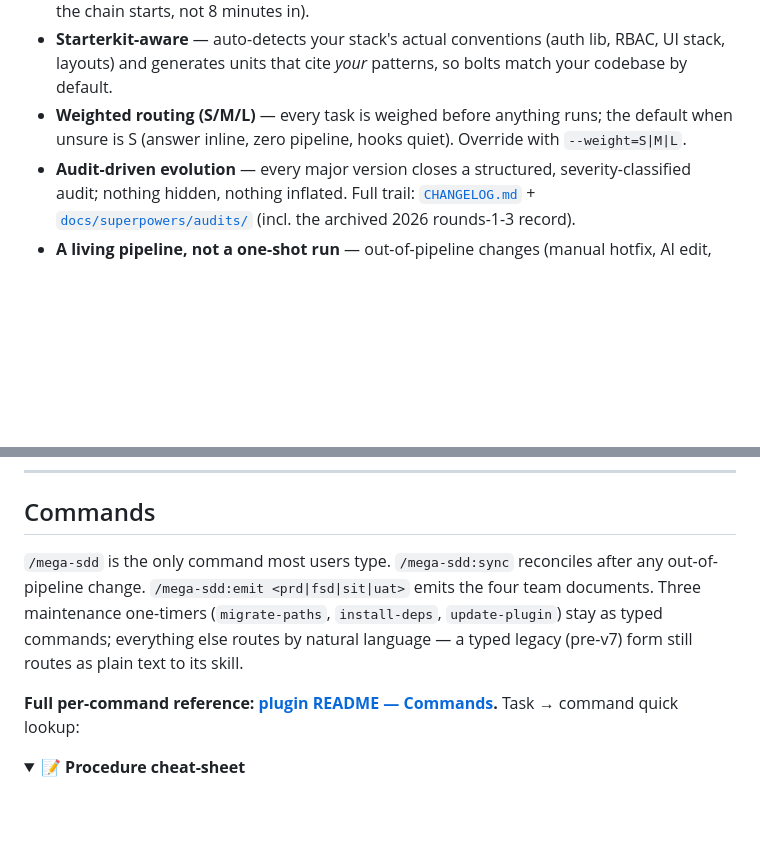
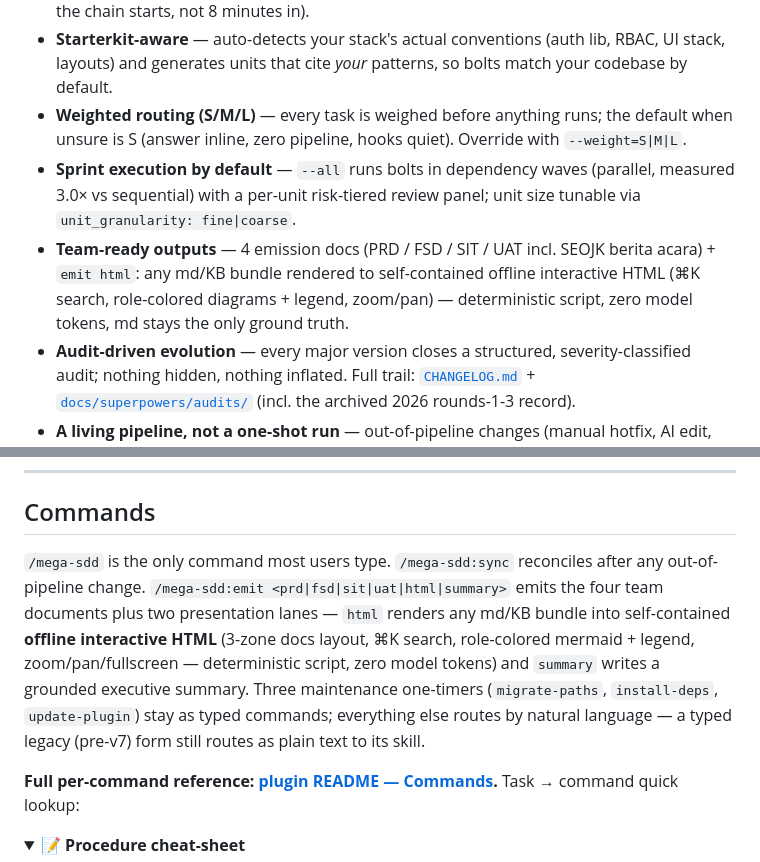
Before and after one commit to FarhanRiuzaki/Mega-SDD, a Markdown page: README.md, 2 parts joined by grey strips. Rendered like a GitHub page; folded sections open; blank space fills up the shorter version.

```diff
--- a/README.md
+++ b/README.md
@@ -169,6 +178,8 @@ Most AI-dev tools take a PRD → spit code in one shot. **Mega-sdd inserts struc
 - **Deterministic orchestrator** — the chain is inferred from probed repo state (vault / binding / units / bolts, zero-token scripts) + predictive preflight (catches `dep_missing` *before* the chain starts, not 8 minutes in).
 - **Starterkit-aware** — auto-detects your stack's actual conventions (auth lib, RBAC, UI stack, layouts) and generates units that cite *your* patterns, so bolts match your codebase by default.
 - **Weighted routing (S/M/L)** — every task is weighed before anything runs; the default when unsure is S (answer inline, zero pipeline, hooks quiet). Override with `--weight=S|M|L`.
+- **Sprint execution by default** — `--all` runs bolts in dependency waves (parallel, measured 3.0× vs sequential) with a per-unit risk-tiered review panel; unit size tunable via `unit_granularity: fine|coarse`.
+- **Team-ready outputs** — 4 emission docs (PRD / FSD / SIT / UAT incl. SEOJK berita acara) + `emit html`: any md/KB bundle rendered to self-contained offline interactive HTML (⌘K search, role-colored diagrams + legend, zoom/pan) — deterministic script, zero model tokens, md stays the only ground truth.
 - **Audit-driven evolution** — every major version closes a structured, severity-classified audit; nothing hidden, nothing inflated. Full trail: [`CHANGELOG.md`](CHANGELOG.md) + [`docs/superpowers/audits/`](docs/superpowers/audits/) (incl. the archived 2026 rounds-1-3 record).
 - **A living pipeline, not a one-shot run** — out-of-pipeline changes (manual hotfix, AI edit, `git pull`) are captured ambiently and `/mega-sdd:sync` reconciles only what changed, queuing human-only decisions instead of guessing; since v7.5.0 an inline edit of a `[LOCKED]`-anchored file surfaces a one-line context notice, and a "done/selesai" sentence with journaled changes earns a one-line sync OFFER (never an auto-run). Walkthrough: [scenario 12](tests/scenarios/scenario-12-continuous-sync.md).
 - **Observability lives at the gateway, not in the plugin** — the only trace artifact is the `mega-sdd-trace:*` tag family; token/cost/session accounting is the AI gateway's job ([`docs/gateway-contract.md`](docs/gateway-contract.md)).
@@ -232,7 +243,7 @@ All phases auto-chain via `/mega-sdd`. Each phase emits typed handoff YAML that
 
 ## Commands
 
-`/mega-sdd` is the only command most users type. `/mega-sdd:sync` reconciles after any out-of-pipeline change. `/mega-sdd:emit <prd|fsd|sit|uat>` emits the four team documents. Three maintenance one-timers (`migrate-paths`, `install-deps`, `update-plugin`) stay as typed commands; everything else routes by natural language — a typed legacy (pre-v7) form still routes as plain text to its skill.
+`/mega-sdd` is the only command most users type. `/mega-sdd:sync` reconciles after any out-of-pipeline change. `/mega-sdd:emit <prd|fsd|sit|uat|html|summary>` emits the four team documents plus two presentation lanes — `html` renders any md/KB bundle into self-contained **offline interactive HTML** (3-zone docs layout, ⌘K search, role-colored mermaid + legend, zoom/pan/fullscreen — deterministic script, zero model tokens) and `summary` writes a grounded executive summary. Three maintenance one-timers (`migrate-paths`, `install-deps`, `update-plugin`) stay as typed commands; everything else routes by natural language — a typed legacy (pre-v7) form still routes as plain text to its skill.
 
 **Full per-command reference: [plugin README — Commands](plugins/mega-sdd/README.md#commands-youll-actually-use).** Task → command quick lookup:
 
```
Also changed, not shown: other parts of README.md (+19 -5 lines).
